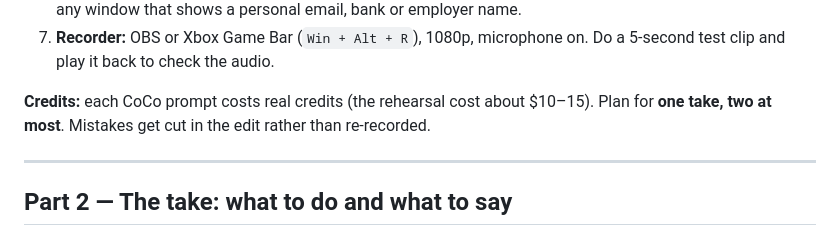
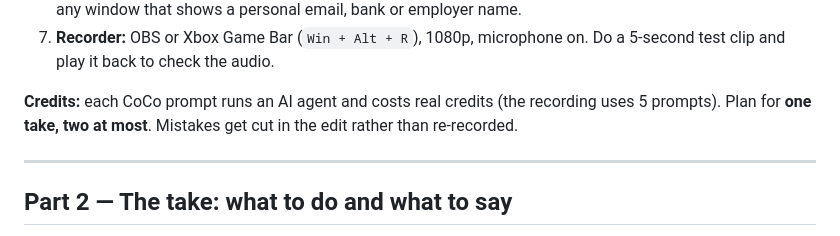
Before and after one commit to rahulrao85/Workforce-Astra, a Markdown page: DEMO_SCRIPT.md, the part around the change. GitHub-like rendering.

Commit message:
Demo script: drop unmeasured credit estimate
Co-Authored-By: Claude Opus 5.5 <noreply@anthropic.com>

```diff
--- a/DEMO_SCRIPT.md
+++ b/DEMO_SCRIPT.md
@@ -35,7 +35,7 @@ Run these in a normal PowerShell window, not the one you'll record.
 6. **Screen:** close notifications (Windows Focus / Do Not Disturb), hide the taskbar clock if you like, and close any window that shows a personal email, bank or employer name.
 7. **Recorder:** OBS or Xbox Game Bar (`Win + Alt + R`), 1080p, microphone on. Do a 5-second test clip and play it back to check the audio.
 
-**Credits:** each CoCo prompt costs real credits (the rehearsal cost about $10–15). Plan for **one take, two at most**. Mistakes get cut in the edit rather than re-recorded.
+**Credits:** each CoCo prompt runs an AI agent and costs real credits (the recording uses 5 prompts). Plan for **one take, two at most**. Mistakes get cut in the edit rather than re-recorded.
 
 ---
 
```
